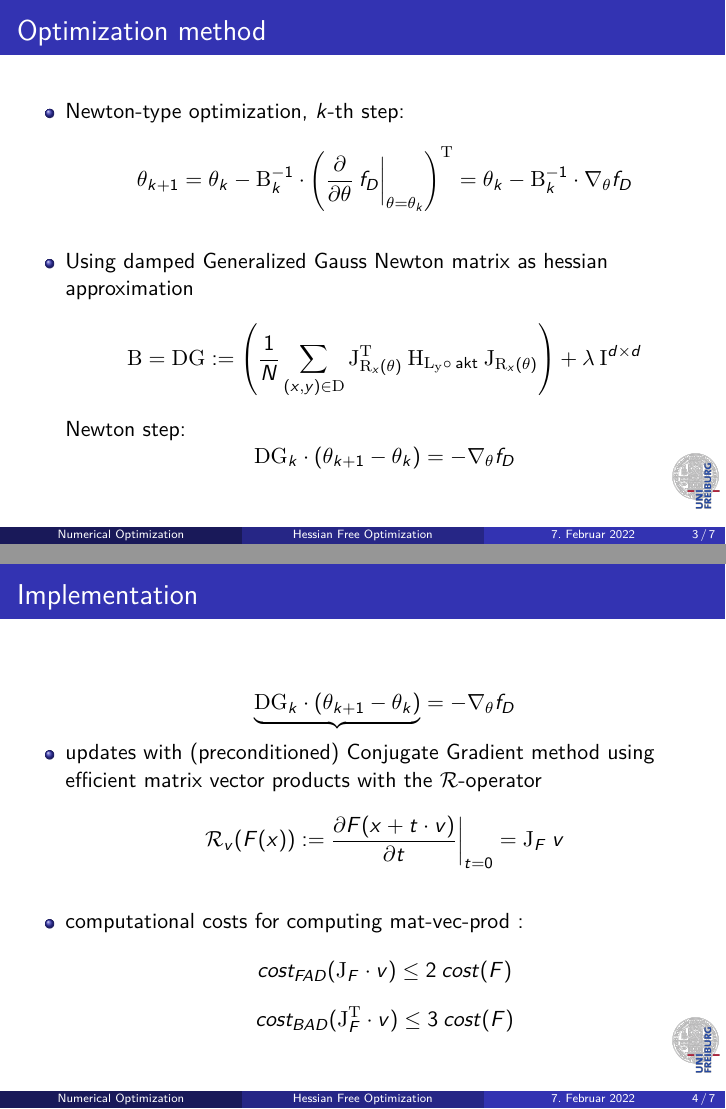
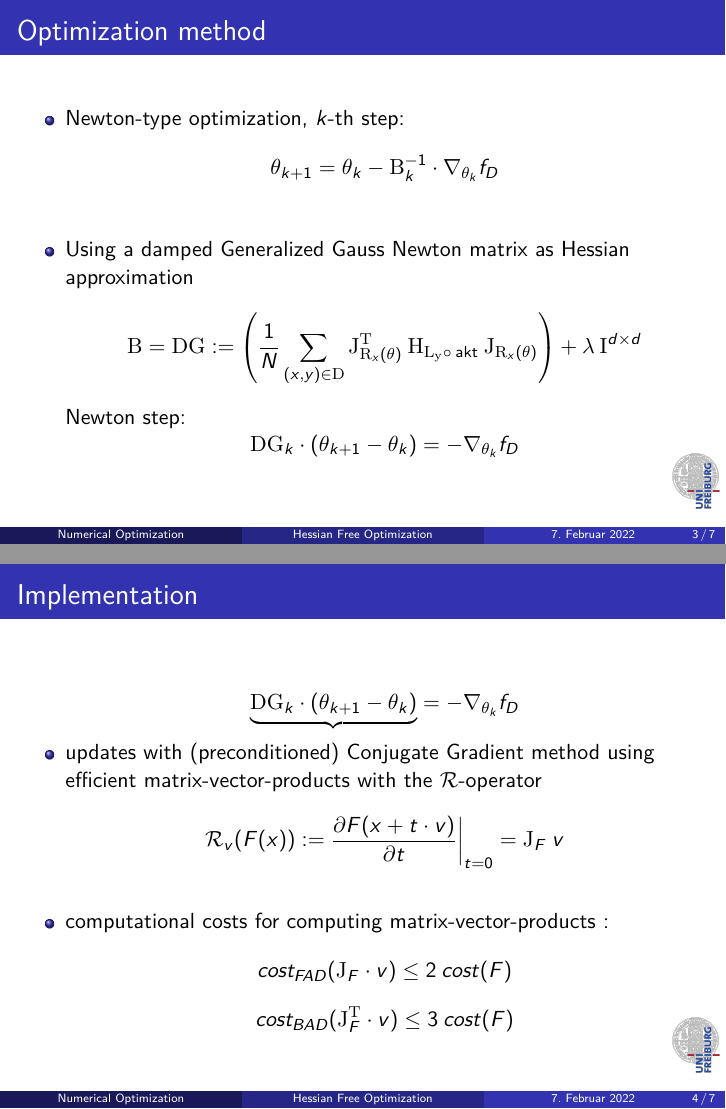
Before and after one commit to NiklasBrunn/Hessian_Free_Optimization_of_Deep_Neural_Networks, LaTeX slides (Vortrag Projekt/PraesentationSDEs.tex, which reads Vortrag Projekt/Niklas/Praesentationsinhalt.tex): pages 5 and 7 of 10, joined at a grey line. Compiled offline with pdfLaTeX.

Commit message:
Update Praesentationsinhalt.tex

```diff
--- a/Vortrag Projekt/Niklas/Praesentationsinhalt.tex
+++ b/Vortrag Projekt/Niklas/Praesentationsinhalt.tex
@@ -13,12 +14,12 @@
   \frametitle{Optimization method}
   \begin{itemize}
   	\item Newton-type optimization, $k$-th step:
-  	$$\theta_{k+1} = \theta_{k} - \mathrm{B}_{k}^{-1}\cdot\left(\frac{\partial}{\partial \theta}\:f_{D}\bigg\vert_{\theta = \theta_{k}}\right)^{\mathrm{T}} = \theta_{k} - \mathrm{B}_{k}^{-1}\cdot\nabla_{\theta} f_{D}$$
+  	$$\theta_{k+1} = \theta_{k} - \mathrm{B}_{k}^{-1}\cdot\nabla_{\theta_{k}} f_{D}$$%\theta_{k} - \mathrm{B}_{k}^{-1}\cdot\left(\frac{\partial}{\partial \theta}\:f_{D}\bigg\vert_{\theta = \theta_{k}}\right)^{\mathrm{T}} =$$
   	\pause
-  	\item Using damped Generalized Gauss Newton matrix as hessian approximation
+  	\item Using a damped Generalized Gauss Newton matrix as Hessian approximation
   	$$\mathrm{B} = \mathrm{DG} := \left(\frac{1}{N}\sum_{(x, y)\in\mathrm{D}}^{}\mathrm{J}_{\mathrm{R}_{x}(\theta)}^{\mathrm{T}}\:\mathrm{H}_{\mathrm{L_{y}\circ\:\text{akt}}}\:\mathrm{J}_{\mathrm{R}_{x}(\theta)}\right) + \lambda\:\mathrm{I}^{d\times d} $$
   	\item[] Newton step:
-  	$$\mathrm{DG}_{k}\cdot (\theta_{k+1} - \theta_{k}) = -\nabla_{\theta}f_{D}$$
+  	$$\mathrm{DG}_{k}\cdot (\theta_{k+1} - \theta_{k}) = -\nabla_{\theta_{k}}f_{D}$$
     %\pause
   	%\item updates with (preconditioned) Conjugate Gradient method using efficient matrix vector products with the $\mathcal{R}$-operator
   \end{itemize}
@@ -28,5 +29,4 @@
 \begin{frame}
 \frametitle{Implementation}
 \begin{itemize}
-	\item[] $$\underbrace{\mathrm{DG}_{k}\cdot (\theta_{k+1} - \theta_{k})} = -\nabla_{\theta}f_{D}$$
-	\item updates with (preconditioned) Conjugate Gradient method using efficient matrix vector products with the $\mathcal{R}$-operator
+	\item[] $$\underbrace{\mathrm{DG}_{k}\cdot (\theta_{k+1} - \theta_{k})} = -\nabla_{\theta_{k}}f_{D}$$
```
Also changed, not shown: Vortrag Projekt/Niklas/Praesentationsinhalt.tex (4 more changed lines).
